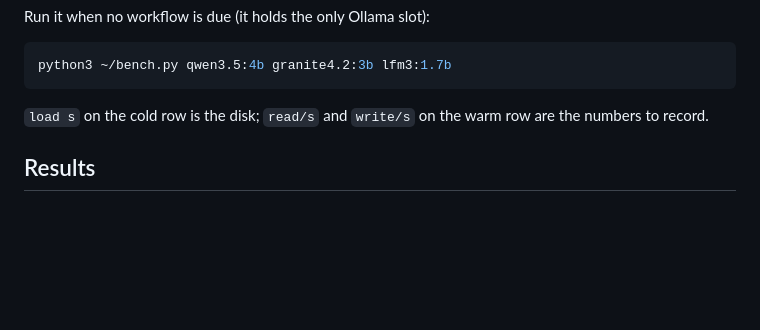
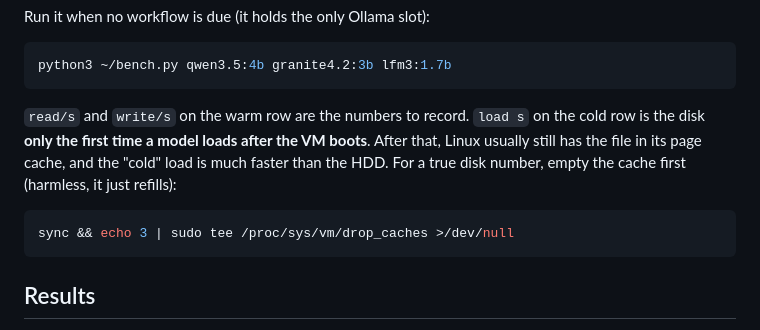
Before and after one commit to Olwethu-Dlamini/Homelab, a Markdown page: docs/local-ai/08-benchmark-and-troubleshoot.md, the part around the change. Rendered like a GitHub page; blank space fills up the shorter version.

Commit message:
Local AI ch8: cold loads hit the page cache after the first boot load

````diff
--- a/docs/local-ai/08-benchmark-and-troubleshoot.md
+++ b/docs/local-ai/08-benchmark-and-troubleshoot.md
@@ -86,8 +86,15 @@ Run it when no workflow is due (it holds the only Ollama slot):
 python3 ~/bench.py qwen3.5:4b granite4.2:3b lfm3:1.7b
 ```
 
-`load s` on the cold row is the disk; `read/s` and `write/s` on the warm row
-are the numbers to record.
+`read/s` and `write/s` on the warm row are the numbers to record. `load s` on
+the cold row is the disk **only the first time a model loads after the VM
+boots**. After that, Linux usually still has the file in its page cache, and
+the "cold" load is much faster than the HDD. For a true disk number, empty the
+cache first (harmless, it just refills):
+
+```bash
+sync && echo 3 | sudo tee /proc/sys/vm/drop_caches >/dev/null
+```
 
 ## Results
 
````
